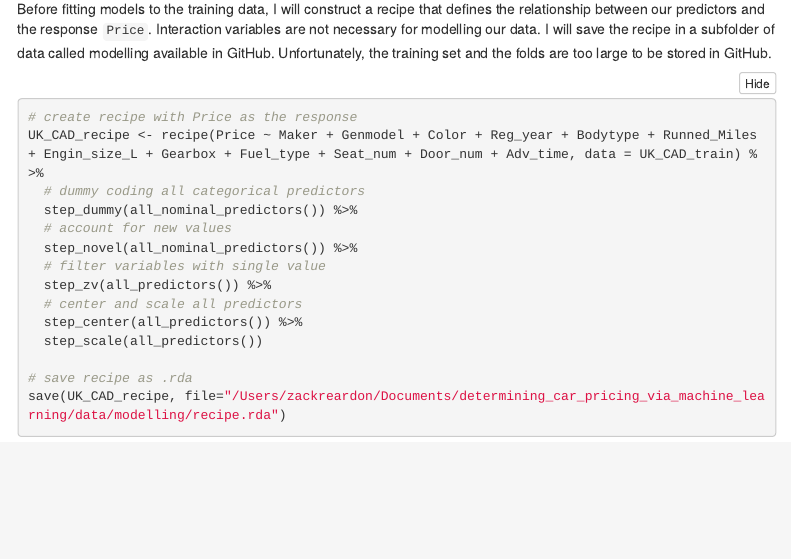
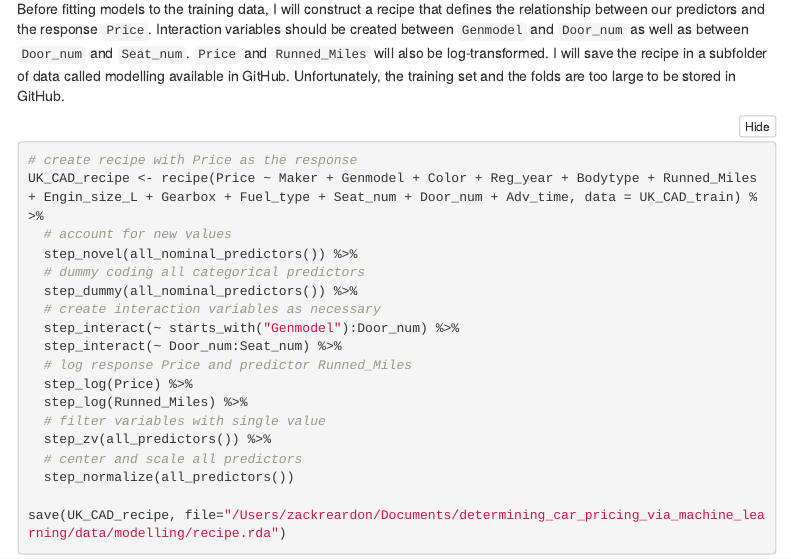
Before and after one commit to zreardon1/determining_car_pricing_via_machine_learning, an R Markdown document (determining_car_pricing_via_machine_learning.Rmd): the page in a window 1100 px wide, from 10150 px down. The pictures show the output file determining_car_pricing_via_machine_learning.html that the author committed with the source, opened offline; menus at the side of the page are left out.

Commit message:
adding folders

````diff
--- a/determining_car_pricing_via_machine_learning.Rmd
+++ b/determining_car_pricing_via_machine_learning.Rmd
@@ -285,21 +285,25 @@ set.seed(100)
 UK_CAD_folds <- vfold_cv(UK_CAD_train, v = 10, repeats = 5, strata = "Price")
 ```
 
-Before fitting models to the training data, I will construct a recipe that defines the relationship between our predictors and the response `Price`. Interaction variables are not necessary for modelling our data. I will save the recipe in a subfolder of data called modelling available in GitHub. Unfortunately, the training set and the folds are too large to be stored in GitHub.
+Before fitting models to the training data, I will construct a recipe that defines the relationship between our predictors and the response `Price`. Interaction variables should be created between `Genmodel` and `Door_num` as well as between `Door_num` and `Seat_num`. `Price` and `Runned_Miles` will also be log-transformed. I will save the recipe in a subfolder of data called modelling available in GitHub. Unfortunately, the training set and the folds are too large to be stored in GitHub.
 ```{r,eval=FALSE}
 # create recipe with Price as the response
 UK_CAD_recipe <- recipe(Price ~ Maker + Genmodel + Color + Reg_year + Bodytype + Runned_Miles + Engin_size_L + Gearbox + Fuel_type + Seat_num + Door_num + Adv_time, data = UK_CAD_train) %>%
+  # account for new values
+  step_novel(all_nominal_predictors()) %>%
   # dummy coding all categorical predictors
   step_dummy(all_nominal_predictors()) %>%
-  # account for new values
-  step_novel(all_nominal_predictors()) %>%
+  # create interaction variables as necessary
+  step_interact(~ starts_with("Genmodel"):Door_num) %>%
+  step_interact(~ Door_num:Seat_num) %>%
+  # log response Price and predictor Runned_Miles
+  step_log(Price) %>%
+  step_log(Runned_Miles) %>%
   # filter variables with single value
   step_zv(all_predictors()) %>%
   # center and scale all predictors
-  step_center(all_predictors()) %>%
-  step_scale(all_predictors())
+  step_normalize(all_predictors())
 
-# save recipe as .rda
 save(UK_CAD_recipe, file="/Users/zackreardon/Documents/determining_car_pricing_via_machine_learning/data/modelling/recipe.rda")
 ```
 
````
Also changed, not shown: determining_car_pricing_via_machine_learning.html, 5 other files.
